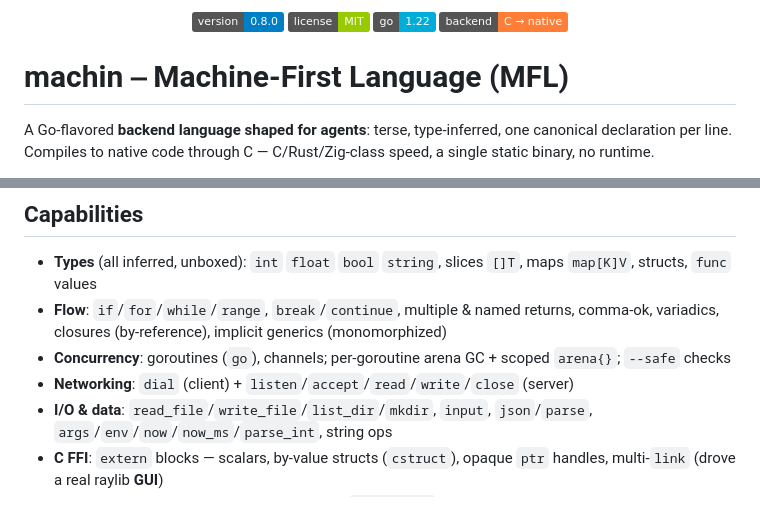
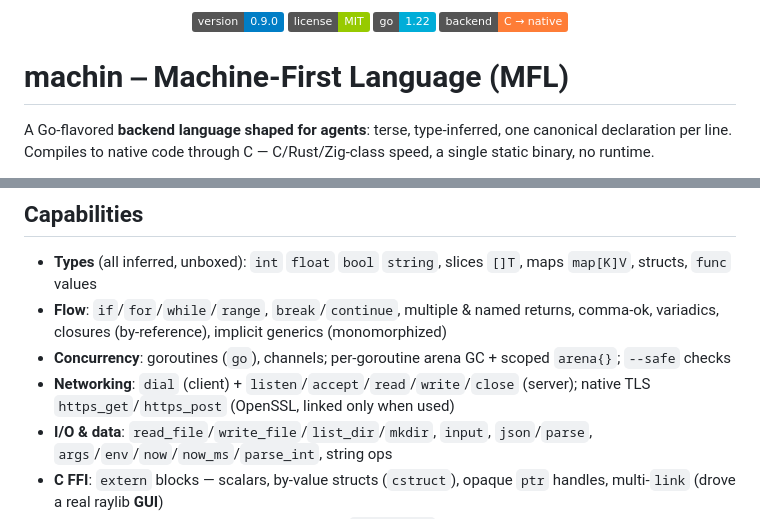
Before and after one commit to javimosch/machin, a Markdown page: README.md, 2 parts joined by grey strips. Rendered like a GitHub page; badges without logos.

```diff
--- a/README.md
+++ b/README.md
@@ -1,5 +1,5 @@
 <p align="center">
-  <img src="https://img.shields.io/badge/version-0.8.0-blue" alt="Version">
+  <img src="https://img.shields.io/badge/version-0.9.0-blue" alt="Version">
   <img src="https://img.shields.io/badge/license-MIT-green" alt="License">
   <img src="https://img.shields.io/badge/go-1.22-00ADD8" alt="Go">
   <img src="https://img.shields.io/badge/backend-C%20%E2%86%92%20native-orange" alt="Native">
@@ -42,7 +42,7 @@ bin/machin pack   app.mfl                # dense base64 form (distribution)
 - **Types** (all inferred, unboxed): `int` `float` `bool` `string`, slices `[]T`, maps `map[K]V`, structs, `func` values
 - **Flow**: `if`/`for`/`while`/`range`, `break`/`continue`, multiple & named returns, comma-ok, variadics, closures (by-reference), implicit generics (monomorphized)
 - **Concurrency**: goroutines (`go`), channels; per-goroutine arena GC + scoped `arena{}`; `--safe` checks
-- **Networking**: `dial` (client) + `listen`/`accept`/`read`/`write`/`close` (server)
+- **Networking**: `dial` (client) + `listen`/`accept`/`read`/`write`/`close` (server); native TLS `https_get`/`https_post` (OpenSSL, linked only when used)
 - **I/O & data**: `read_file`/`write_file`/`list_dir`/`mkdir`, `input`, `json`/`parse`, `args`/`env`/`now`/`now_ms`/`parse_int`, string ops
 - **C FFI**: `extern` blocks — scalars, by-value structs (`cstruct`), opaque `ptr` handles, multi-`link` (drove a real raylib **GUI**)
 - **machweb**: a web framework written in MFL ([`framework/`](framework/))
```
Also changed, not shown: CHANGELOG.md (+1 -1 lines), SPEC.md (+1 -1 lines).
